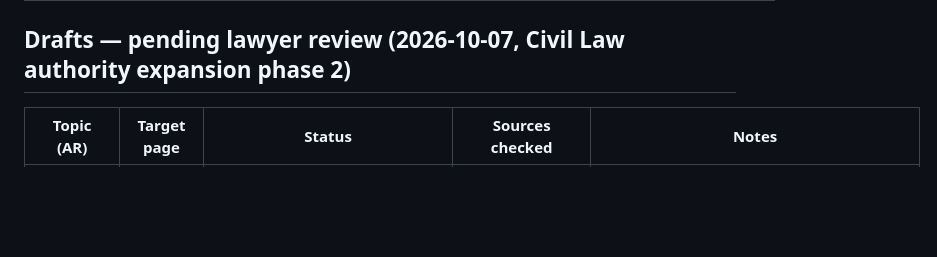
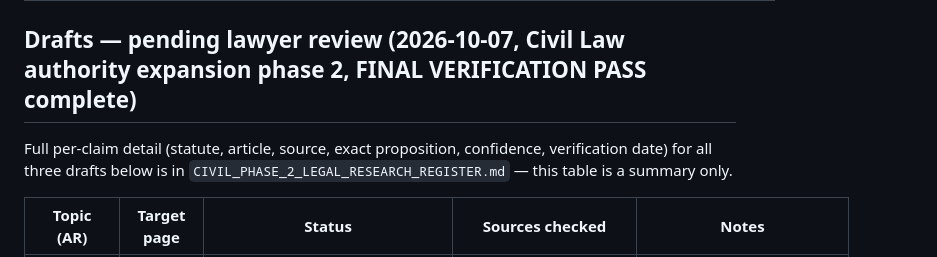
Before and after one commit to hodaharraz1/al-harraz, a Markdown page: LEGAL_SOURCE_REGISTER.md, the part around one of its changes. Rendered like a GitHub page; blank space fills up the shorter version.

```diff
--- a/LEGAL_SOURCE_REGISTER.md
+++ b/LEGAL_SOURCE_REGISTER.md
@@ -65,7 +65,11 @@ Verification-status legend (matches internal drafting notes):
 |---|---|---|---|---|
 | المنازعات التجارية في مصر: نظرة عامة (Commercial Disputes Overview) | Insights / Corporate | LAWYER APPROVED — Mahmoud Harraz (hodaharraz1@gmail.com), 2026-10-02 | 1. Al-Eqtisadiya (AR, business newspaper) <br>2. Dawood Law Firm (AR) <br>3. Mena Fayek Lawyer (AR) <br>4. Consortio Law Firm (EN) <br>5. Badawy Law (EN) | Law 120/2008 (Economic Courts) corroborated across multiple AR/EN sources, consistent with its prior use in the live debt-recovery article. Dispute-type categories (general commercial, company/shareholder, bankruptcy/restructuring) corroborated between a business newspaper and 2 specialized legal sources. The conciliation-body feature is single-sourced (EN) but consistent with general knowledge of the Economic Courts' design. Deliberately excluded a broader marketing-sourced dispute-type list (real estate, construction, energy, franchise) to avoid thin duplication with other already-live articles. Draft delivered as a file — see `article-commercial-disputes-overview-egypt.md`. Seventh article of this cycle, closing the last clearly-scoped content gap from the original queue. |
 
-## Drafts — pending lawyer review (2026-10-07, Civil Law authority expansion phase 2)
+## Drafts — pending lawyer review (2026-10-07, Civil Law authority expansion phase 2, FINAL VERIFICATION PASS complete)
+
+Full per-claim detail (statute, article, source, exact proposition,
+confidence, verification date) for all three drafts below is in
+`CIVIL_PHASE_2_LEGAL_RESEARCH_REGISTER.md` — this table is a summary only.
 
 | Topic (AR) | Target page | Status | Sources checked | Notes |
 |---|---|---|---|---|
```
Also changed, not shown: other parts of LEGAL_SOURCE_REGISTER.md (+3 -3 lines), CIVIL_PHASE_2_LEGAL_RESEARCH_REGISTER.md (+47 -38 lines).
